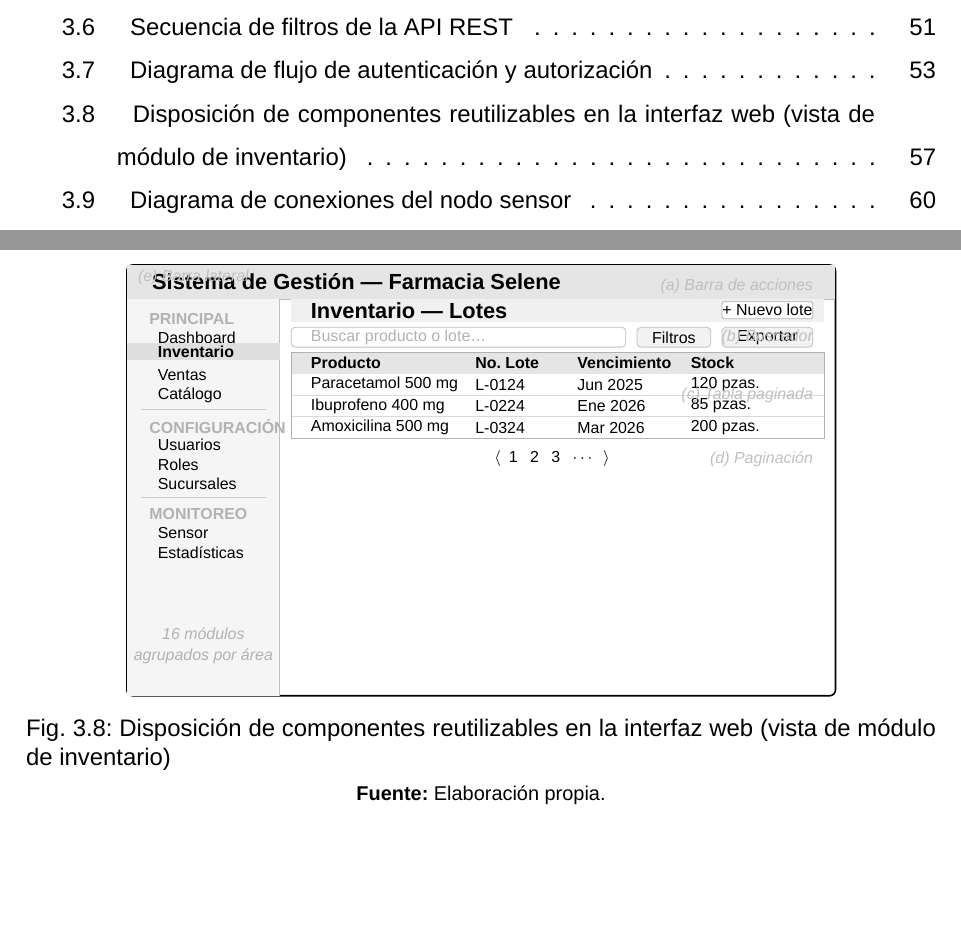
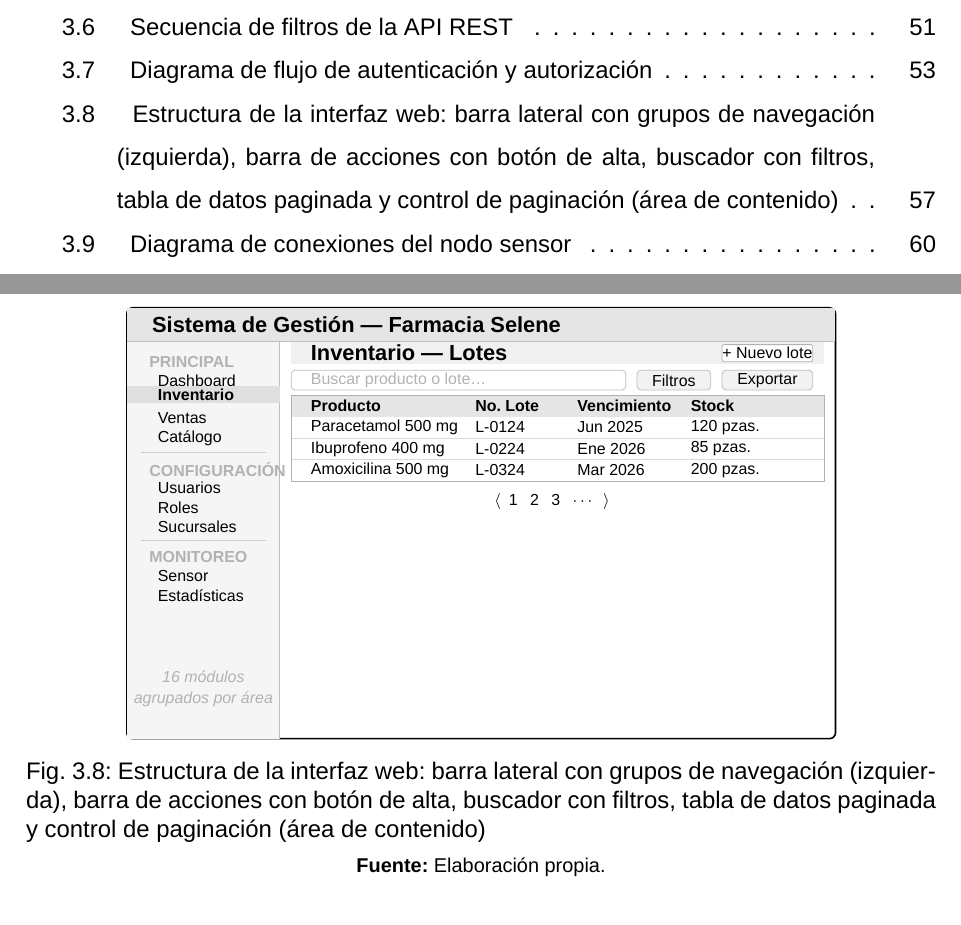
Before and after one commit to luc881/Tesina, a LaTeX book (main.tex, which reads 2_Cuerpo/7_Cap3DisenoEImplementacion.tex): two parts of pages 6 and 59 of 99, joined at a grey line, cut so that both start at the same text, the shorter picture padded with empty space. Compiled offline with XeLaTeX; a missing font is replaced by an installed copy or a similar font.

Commit message:
§3.3.2 wireframe: quitar etiquetas (a)-(e) superpuestas, descripción a leyenda
Co-Authored-By: Claude Sonnet 4.6 <noreply@anthropic.com>

```diff
--- a/2_Cuerpo/7_Cap3DisenoEImplementacion.tex
+++ b/2_Cuerpo/7_Cap3DisenoEImplementacion.tex
@@ -383,7 +383,6 @@ La figura siguiente muestra la disposición de la interfaz: una barra lateral pe
 \node[anchor=west, font=\small\bfseries] at (3.1, 6.8) {Inventario — Lotes};
 \draw[draw=gray!60, fill=white, rounded corners=1pt] (10.5, 6.65) rectangle (12.1, 6.95);
 \node[font=\scriptsize] at (11.3, 6.8) {+ Nuevo lote};
-\node[font=\scriptsize\itshape, text=gray!50, anchor=east] at (12.25, 7.22) {\textit{(a) Barra de acciones}};
 
 % Buscador y filtros
 \draw[draw=gray!50, fill=white, rounded corners=2pt] (2.9, 6.15) rectangle (8.8, 6.5);
@@ -392,7 +391,6 @@ La figura siguiente muestra la disposición de la interfaz: una barra lateral pe
 \node[font=\scriptsize] at (9.65, 6.32) {Filtros};
 \draw[draw=gray!50, fill=gray!10, rounded corners=2pt] (10.5, 6.15) rectangle (12.1, 6.5);
 \node[font=\scriptsize] at (11.3, 6.32) {Exportar};
-\node[font=\scriptsize\itshape, text=gray!50, anchor=east] at (12.25, 6.32) {\textit{(b) Buscador}};
 
 % Encabezado de tabla
 \fill[gray!20] (2.9, 5.68) rectangle (12.3, 6.05);
@@ -424,17 +422,12 @@ La figura siguiente muestra la disposición de la interfaz: una barra lateral pe
 
 % Borde de tabla
 \draw[gray!60] (2.9, 4.54) rectangle (12.3, 6.05);
-\node[font=\scriptsize\itshape, text=gray!50, anchor=east] at (12.25, 5.3) {\textit{(c) Tabla paginada}};
 
 % Paginación
 \node[font=\scriptsize] at (7.5, 4.18) {$\langle$\enspace 1 \enspace 2 \enspace 3 \enspace $\cdots$\enspace $\rangle$};
-\node[font=\scriptsize\itshape, text=gray!50, anchor=east] at (12.25, 4.18) {\textit{(d) Paginación}};
-
-% Nota de barra lateral
-\node[font=\scriptsize\itshape, text=gray!50, anchor=west] at (0.05, 7.38) {\textit{(e) Barra lateral}};
 
 \end{tikzpicture}
-\caption{Disposición de componentes reutilizables en la interfaz web (vista de módulo de inventario)}
+\caption{Estructura de la interfaz web: barra lateral con grupos de navegación (izquierda), barra de acciones con botón de alta, buscador con filtros, tabla de datos paginada y control de paginación (área de contenido)}
 \label{fig:cap3-frontend-wireframe}
 \vspace{0.2cm}
 \footnotesize \textbf{Fuente:} Elaboración propia.
```
